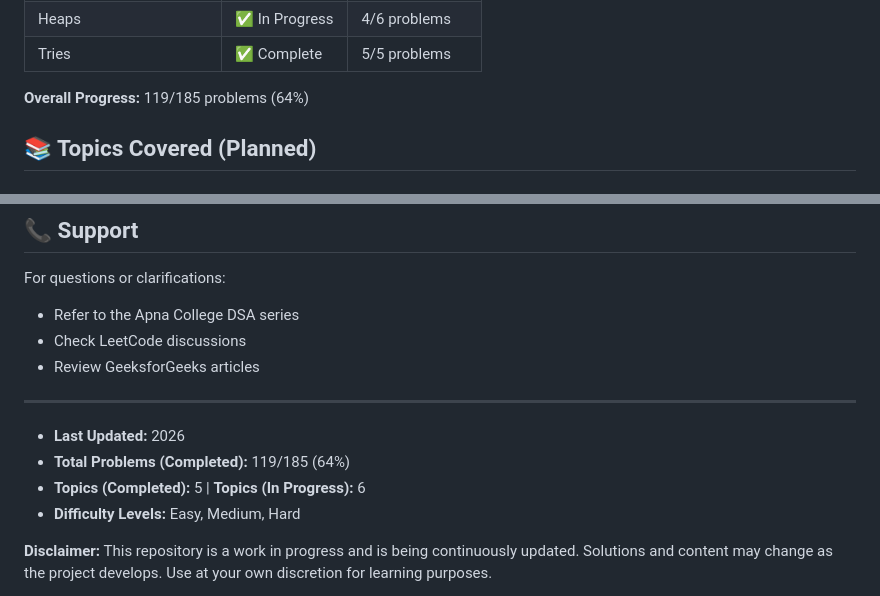
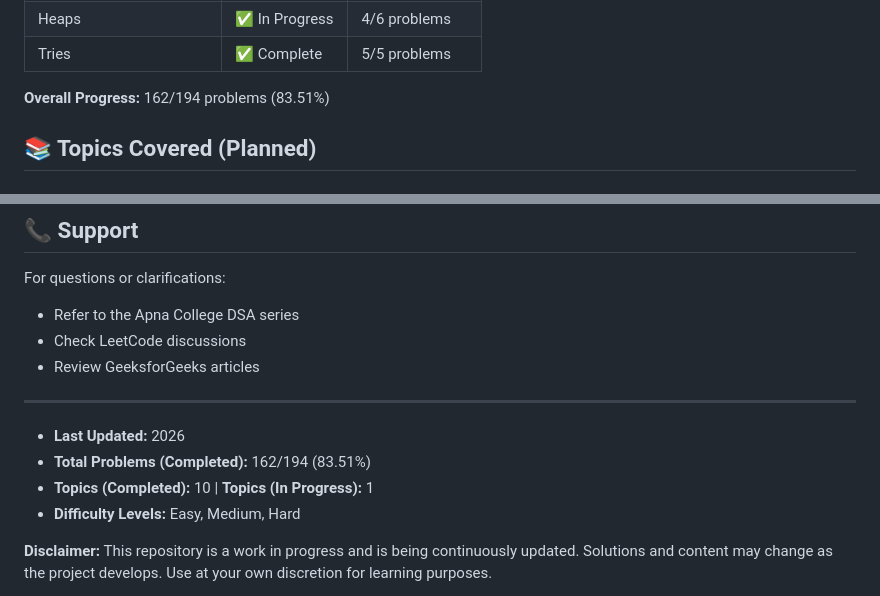
Before and after one commit to indiser/DSA-Placement-Prep, a Markdown page: Readme.md, 2 parts joined by grey strips. Drawn GitHub-style.

Commit message:
24/07/2026

```diff
--- a/Readme.md
+++ b/Readme.md
@@ -22,7 +22,7 @@ A comprehensive collection of Data Structures and Algorithms solutions curated f
 | Heaps | ✅ In Progress | 4/6 problems |
 | Tries | ✅ Complete | 5/5 problems |
 
-**Overall Progress:** 119/185 problems (64%)
+**Overall Progress:** 162/194 problems (83.51%)
 
 ## 📚 Topics Covered (Planned)
 
@@ -292,8 +292,8 @@ For questions or clarifications:
 ---
 
 - **Last Updated:** 2026
-- **Total Problems (Completed):** 119/185 (64%)
-- **Topics (Completed):** 5 | **Topics (In Progress):** 6
+- **Total Problems (Completed):** 162/194 (83.51%)
+- **Topics (Completed):** 10 | **Topics (In Progress):** 1
 - **Difficulty Levels:** Easy, Medium, Hard
 
 **Disclaimer:** This repository is a work in progress and is being continuously updated. Solutions and content may change as the project develops. Use at your own discretion for learning purposes.
```
